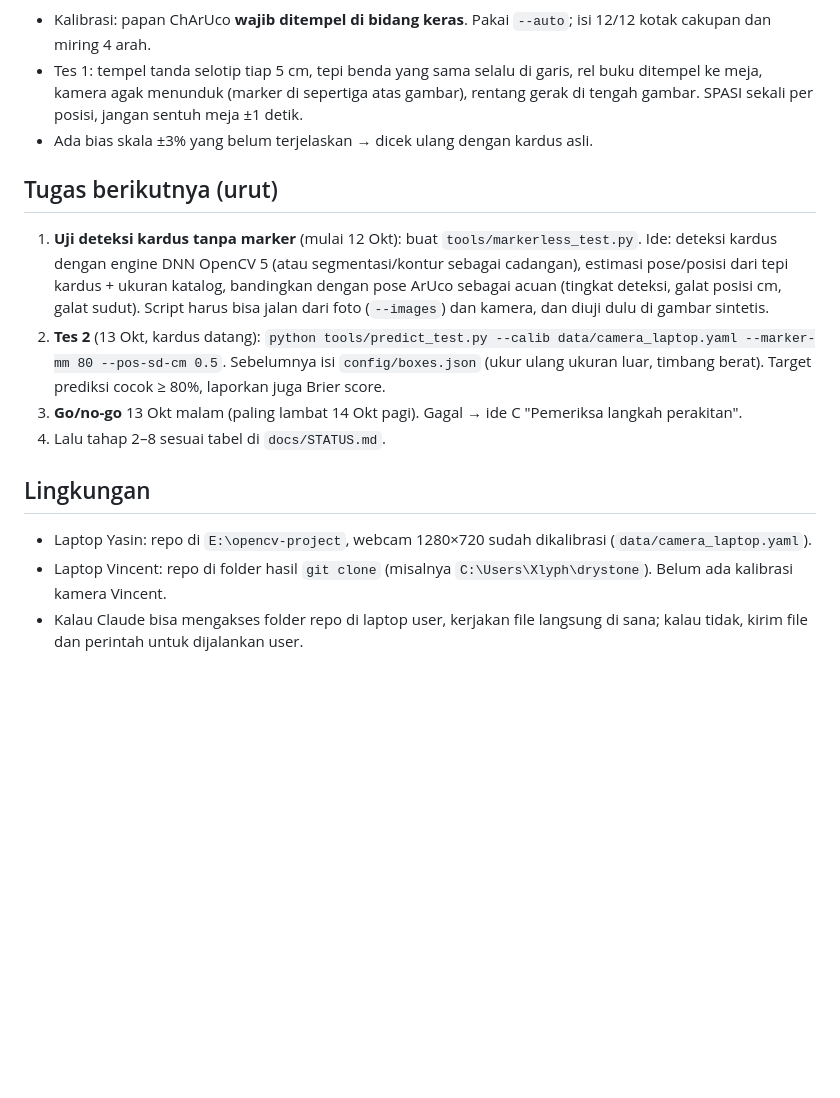
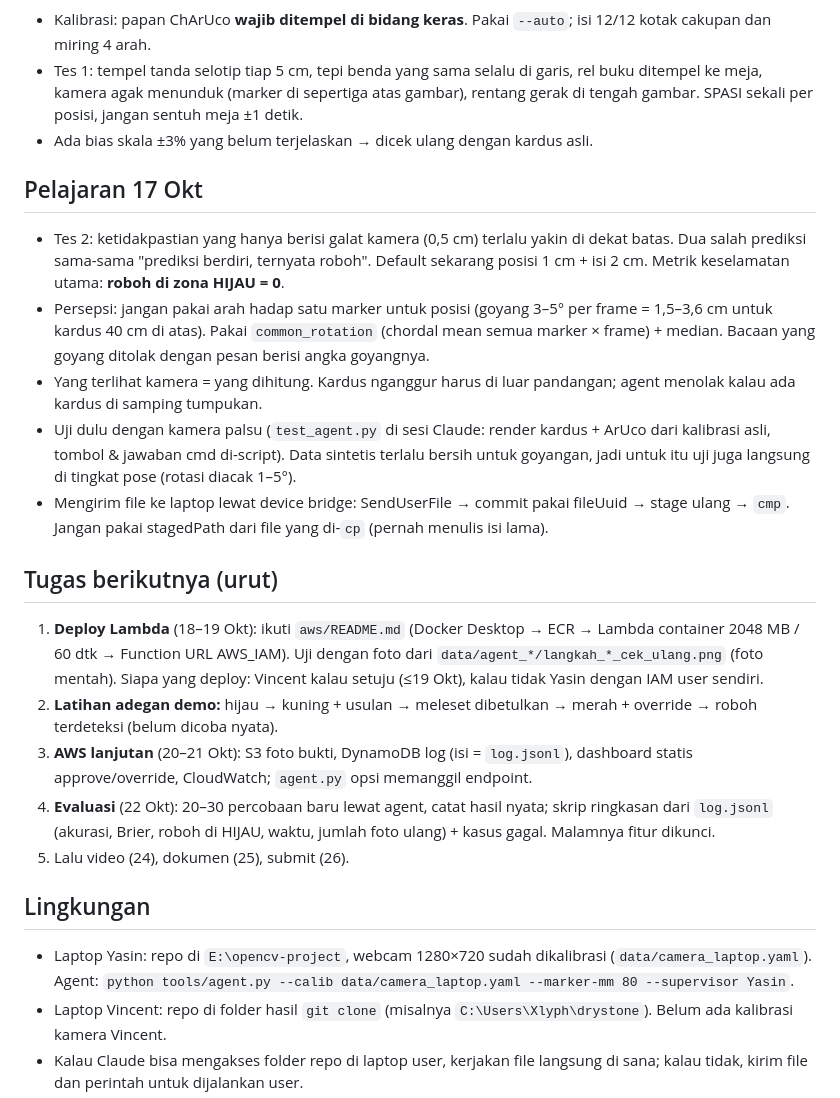
Before and after one commit to yasinfitrah24-tech/drystone, a Markdown page: docs/HANDOFF.md, the part around the change. GitHub-like rendering; blank space fills up the shorter version.

Commit message:
Update status 17 Okt: GO, agent, layanan AWS

```diff
--- a/docs/HANDOFF.md
+++ b/docs/HANDOFF.md
@@ -27,14 +27,22 @@ Baca file ini setelah `CLAUDE.md` dan `docs/STATUS.md`. Isinya cara kerja yang s
 - Tes 1: tempel tanda selotip tiap 5 cm, tepi benda yang sama selalu di garis, rel buku ditempel ke meja, kamera agak menunduk (marker di sepertiga atas gambar), rentang gerak di tengah gambar. SPASI sekali per posisi, jangan sentuh meja ±1 detik.
 - Ada bias skala ±3% yang belum terjelaskan → dicek ulang dengan kardus asli.
 
+## Pelajaran 17 Okt
+- Tes 2: ketidakpastian yang hanya berisi galat kamera (0,5 cm) terlalu yakin di dekat batas. Dua salah prediksi sama-sama "prediksi berdiri, ternyata roboh". Default sekarang posisi 1 cm + isi 2 cm. Metrik keselamatan utama: **roboh di zona HIJAU = 0**.
+- Persepsi: jangan pakai arah hadap satu marker untuk posisi (goyang 3–5° per frame = 1,5–3,6 cm untuk kardus 40 cm di atas). Pakai `common_rotation` (chordal mean semua marker × frame) + median. Bacaan yang goyang ditolak dengan pesan berisi angka goyangnya.
+- Yang terlihat kamera = yang dihitung. Kardus nganggur harus di luar pandangan; agent menolak kalau ada kardus di samping tumpukan.
+- Uji dulu dengan kamera palsu (`test_agent.py` di sesi Claude: render kardus + ArUco dari kalibrasi asli, tombol & jawaban cmd di-script). Data sintetis terlalu bersih untuk goyangan, jadi untuk itu uji juga langsung di tingkat pose (rotasi diacak 1–5°).
+- Mengirim file ke laptop lewat device bridge: SendUserFile → commit pakai fileUuid → stage ulang → `cmp`. Jangan pakai stagedPath dari file yang di-`cp` (pernah menulis isi lama).
+
 ## Tugas berikutnya (urut)
-1. **Uji deteksi kardus tanpa marker** (mulai 12 Okt): buat `tools/markerless_test.py`. Ide: deteksi kardus dengan engine DNN OpenCV 5 (atau segmentasi/kontur sebagai cadangan), estimasi pose/posisi dari tepi kardus + ukuran katalog, bandingkan dengan pose ArUco sebagai acuan (tingkat deteksi, galat posisi cm, galat sudut). Script harus bisa jalan dari foto (`--images`) dan kamera, dan diuji dulu di gambar sintetis.
-2. **Tes 2** (13 Okt, kardus datang): `python tools/predict_test.py --calib data/camera_laptop.yaml --marker-mm 80 --pos-sd-cm 0.5`. Sebelumnya isi `config/boxes.json` (ukur ulang ukuran luar, timbang berat). Target prediksi cocok ≥ 80%, laporkan juga Brier score.
-3. **Go/no-go** 13 Okt malam (paling lambat 14 Okt pagi). Gagal → ide C "Pemeriksa langkah perakitan".
-4. Lalu tahap 2–8 sesuai tabel di `docs/STATUS.md`.
+1. **Deploy Lambda** (18–19 Okt): ikuti `aws/README.md` (Docker Desktop → ECR → Lambda container 2048 MB / 60 dtk → Function URL AWS_IAM). Uji dengan foto dari `data/agent_*/langkah_*_cek_ulang.png` (foto mentah). Siapa yang deploy: Vincent kalau setuju (≤19 Okt), kalau tidak Yasin dengan IAM user sendiri.
+2. **Latihan adegan demo:** hijau → kuning + usulan → meleset dibetulkan → merah + override → roboh terdeteksi (belum dicoba nyata).
+3. **AWS lanjutan** (20–21 Okt): S3 foto bukti, DynamoDB log (isi = `log.jsonl`), dashboard statis approve/override, CloudWatch; `agent.py` opsi memanggil endpoint.
+4. **Evaluasi** (22 Okt): 20–30 percobaan baru lewat agent, catat hasil nyata; skrip ringkasan dari `log.jsonl` (akurasi, Brier, roboh di HIJAU, waktu, jumlah foto ulang) + kasus gagal. Malamnya fitur dikunci.
+5. Lalu video (24), dokumen (25), submit (26).
 
 ## Lingkungan
-- Laptop Yasin: repo di `E:\opencv-project`, webcam 1280×720 sudah dikalibrasi (`data/camera_laptop.yaml`).
+- Laptop Yasin: repo di `E:\opencv-project`, webcam 1280×720 sudah dikalibrasi (`data/camera_laptop.yaml`). Agent: `python tools/agent.py --calib data/camera_laptop.yaml --marker-mm 80 --supervisor Yasin`.
 - Laptop Vincent: repo di folder hasil `git clone` (misalnya `C:\Users\Xlyph\drystone`). Belum ada kalibrasi kamera Vincent.
 - Kalau Claude bisa mengakses folder repo di laptop user, kerjakan file langsung di sana; kalau tidak, kirim file dan perintah untuk dijalankan user.
 - AWS: region ap-southeast-1, Free plan. Jangan pakai Marketplace, jangan upgrade ke Paid plan. Tiap orang pakai IAM user sendiri.
```
Also changed, not shown: CLAUDE.md (+9 -3 lines), docs/STATUS.md (+37 -42 lines).
